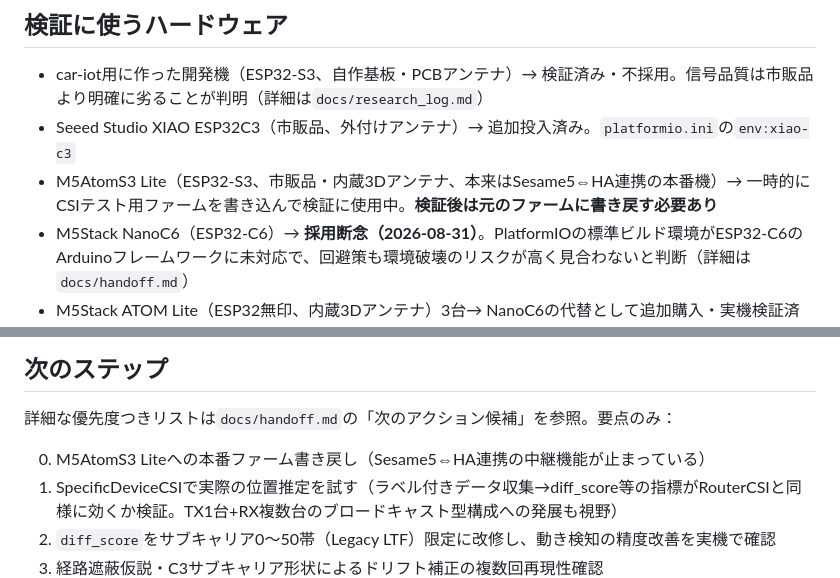
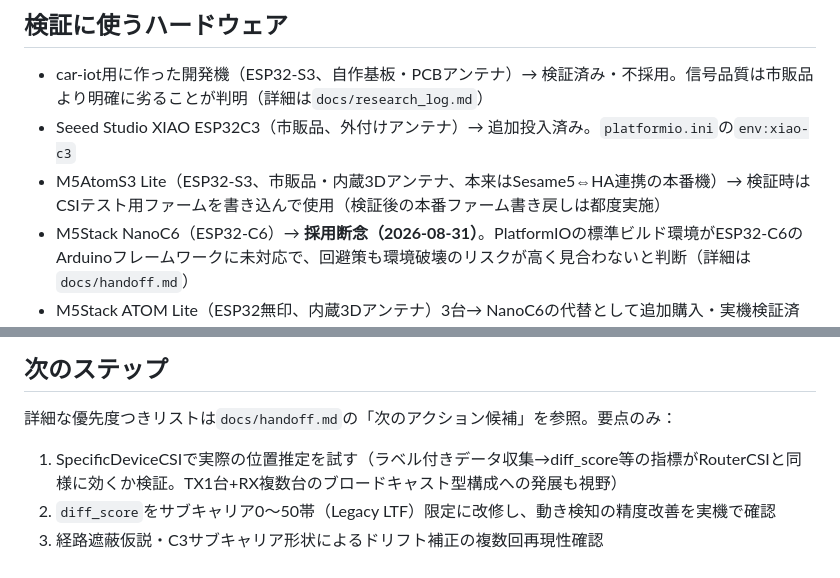
Before and after one commit to karuru6225/esp32-human-monitor, a Markdown page: README.md, 2 parts joined by grey strips. Rendered like a GitHub page.

Commit message:
docs: AtomS3 Liteの本番ファーム書き戻し記述を削除
検証後の書き戻しは都度実施している運用のため、要対応事項としての追跡が不要と判断。

Co-Authored-By: Claude Sonnet 5 <noreply@anthropic.com>

```diff
--- a/README.md
+++ b/README.md
@@ -18,7 +18,7 @@ Home AssistantとESP32を使った、部屋の活動ログ・人感センシン
 
 - car-iot用に作った開発機（ESP32-S3、自作基板・PCBアンテナ）→ 検証済み・不採用。信号品質は市販品より明確に劣ることが判明（詳細は`docs/research_log.md`）
 - Seeed Studio XIAO ESP32C3（市販品、外付けアンテナ）→ 追加投入済み。`platformio.ini`の`env:xiao-c3`
-- M5AtomS3 Lite（ESP32-S3、市販品・内蔵3Dアンテナ、本来はSesame5⇔HA連携の本番機）→ 一時的にCSIテスト用ファームを書き込んで検証に使用中。**検証後は元のファームに書き戻す必要あり**
+- M5AtomS3 Lite（ESP32-S3、市販品・内蔵3Dアンテナ、本来はSesame5⇔HA連携の本番機）→ 検証時はCSIテスト用ファームを書き込んで使用（検証後の本番ファーム書き戻しは都度実施）
 - M5Stack NanoC6（ESP32-C6）→ **採用断念（2026-08-31）**。PlatformIOの標準ビルド環境がESP32-C6のArduinoフレームワークに未対応で、回避策も環境破壊のリスクが高く見合わないと判断（詳細は`docs/handoff.md`）
 - M5Stack ATOM Lite（ESP32無印、内蔵3Dアンテナ）3台→ NanoC6の代替として追加購入・実機検証済み。RouterCSI方式でのチップ非依存性・rssi移動平均による移動方向判定を確認（`#21`）、SpecificDeviceCSI方式でもTX/RXとも問題なく動作しATOM Liteだけで構成可能と確認済み（`#26`）。TXはPC非接続の単体運用が可能（起動確認用にGPIO27の内蔵RGB LEDを緑点灯）
 
@@ -60,7 +60,6 @@ Home AssistantとESP32を使った、部屋の活動ログ・人感センシン
 
 詳細な優先度つきリストは`docs/handoff.md`の「次のアクション候補」を参照。要点のみ：
 
-0. M5AtomS3 Liteへの本番ファーム書き戻し（Sesame5⇔HA連携の中継機能が止まっている）
 1. SpecificDeviceCSIで実際の位置推定を試す（ラベル付きデータ収集→diff_score等の指標がRouterCSIと同様に効くか検証。TX1台+RX複数台のブロードキャスト型構成への発展も視野）
 2. `diff_score`をサブキャリア0〜50帯（Legacy LTF）限定に改修し、動き検知の精度改善を実機で確認
 3. 経路遮蔽仮説・C3サブキャリア形状によるドリフト補正の複数回再現性確認
```
Also changed, not shown: docs/handoff.md (+1 -2 lines).
